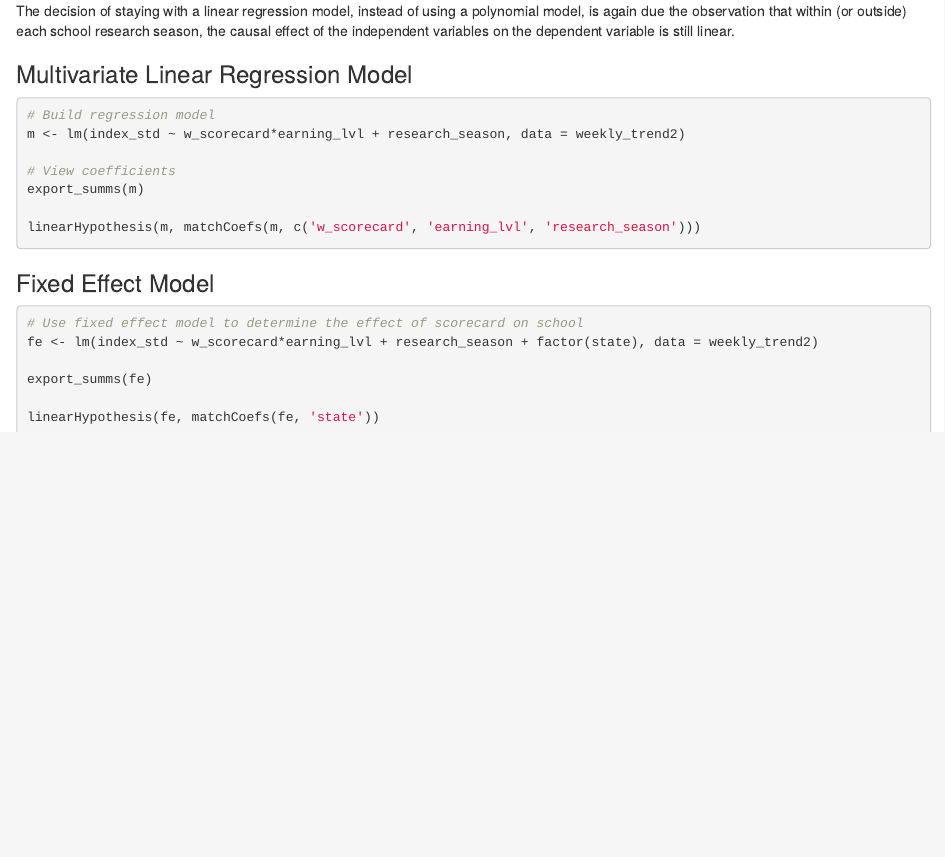
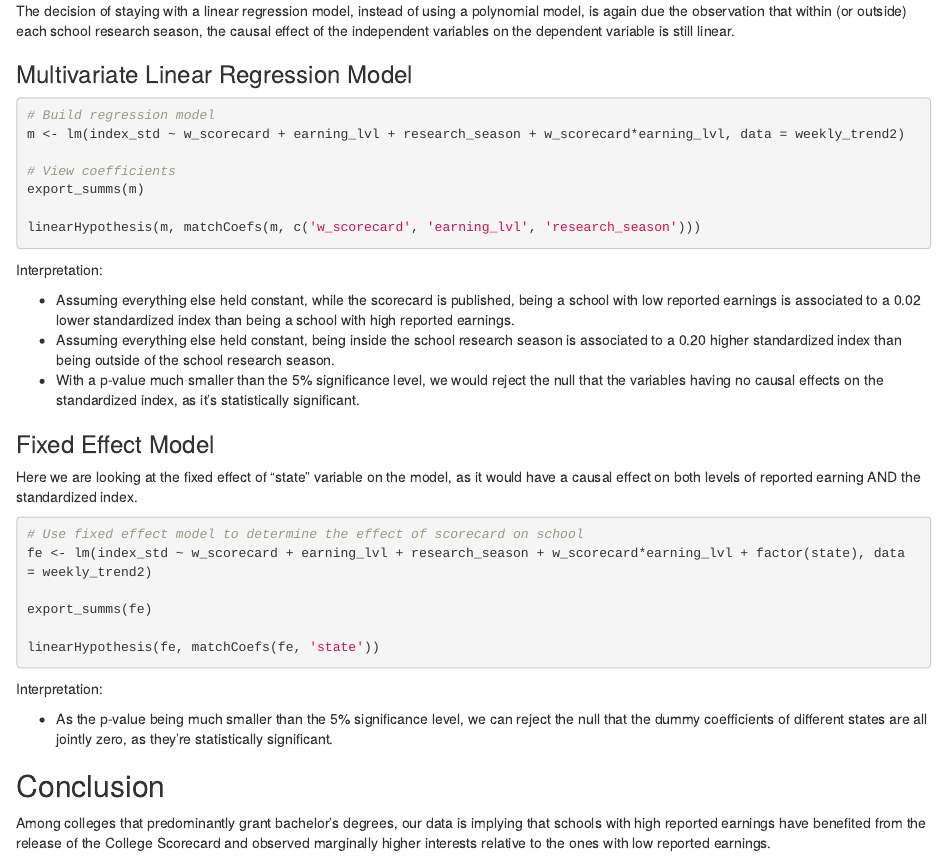
Before and after one commit to SU-RWC/OMSBA5300_DEP, an R Markdown document (DEP.Rmd): the page in a window 1100 px wide, from 3790 px down. Rendered offline with R 4.5, knitr and Pandoc, with nearby package versions; the code chunks are not run, so their results and figures are left out.

Commit message:
Second submission

````diff
--- a/DEP.Rmd
+++ b/DEP.Rmd
@@ -206,7 +209,7 @@ The decision of staying with a linear regression model, instead of using a polyn
 
 ```{r}
 # Build regression model
-m <- lm(index_std ~ w_scorecard*earning_lvl + research_season, data = weekly_trend2)
+m <- lm(index_std ~ w_scorecard + earning_lvl + research_season + w_scorecard*earning_lvl, data = weekly_trend2)
 
 # View coefficients
 export_summs(m)
@@ -214,13 +217,30 @@ export_summs(m)
 linearHypothesis(m, matchCoefs(m, c('w_scorecard', 'earning_lvl', 'research_season')))
 ```
 
+Interpretation:
+
+* Assuming everything else held constant, while the scorecard is published, being a school with low reported earnings is associated to a 0.02 lower standardized index than being a school with high reported earnings.
+* Assuming everything else held constant, being inside the school research season is associated to a 0.20 higher standardized index than being outside of the school research season.
+* With a p-value much smaller than the 5% significance level, we would reject the null that the variables having no causal effects on the standardized index, as it's statistically significant.
+
+
 ### Fixed Effect Model
+
+Here we are looking at the fixed effect of "state" variable on the model, as it would have a causal effect on both levels of reported earning AND the standardized index.
 
 ```{r}
 # Use fixed effect model to determine the effect of scorecard on school
-fe <- lm(index_std ~ w_scorecard*earning_lvl + research_season + factor(state), data = weekly_trend2)
+fe <- lm(index_std ~ w_scorecard + earning_lvl + research_season + w_scorecard*earning_lvl + factor(state), data = weekly_trend2)
 
 export_summs(fe)
 
 linearHypothesis(fe, matchCoefs(fe, 'state'))
 ```
+Interpretation:
+
+* As the p-value being much smaller than the 5% significance level, we can reject the null that the dummy coefficients of different states are all jointly zero, as they're statistically significant.
+
+
+## Conclusion
+
+Among colleges that predominantly grant bachelor’s degrees, our data is implying that schools with high reported earnings have benefited from the release of the College Scorecard and observed marginally higher interests relative to the ones with low reported earnings.
````
Also changed, not shown: DEP.html, DEP.Rmd (3 more changed lines).
